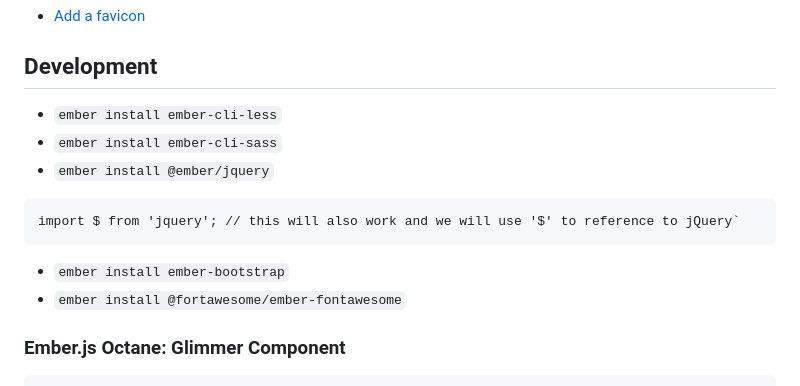
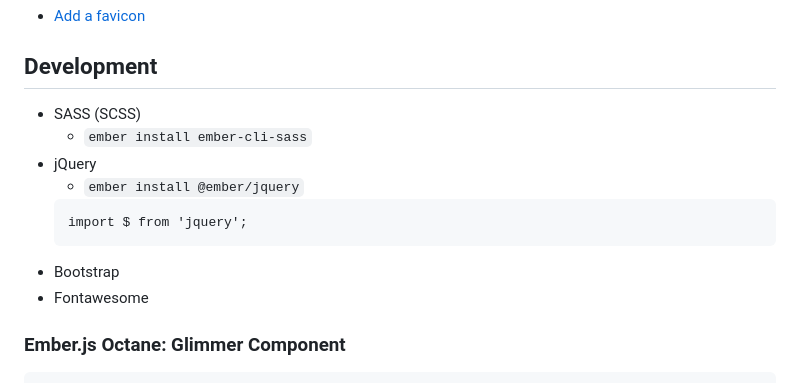
Before and after one commit to gtechsltn/TodoApp_Ember_5_4, a Markdown page: README.md, the part around the change. Drawn GitHub-style.

````diff
--- a/README.md
+++ b/README.md
@@ -45,14 +45,15 @@ You will need the following things properly installed on your computer.
 
 ## Development
 
-* `ember install ember-cli-less`
-* `ember install ember-cli-sass`
-* `ember install @ember/jquery`
-```
-import $ from 'jquery'; // this will also work and we will use '$' to reference to jQuery`
-```
-* `ember install ember-bootstrap`
-* `ember install @fortawesome/ember-fontawesome`
+* SASS (SCSS)
+  * `ember install ember-cli-sass`
+* jQuery
+  * `ember install @ember/jquery`
+  ```
+  import $ from 'jquery';
+  ```
+* Bootstrap
+* Fontawesome
 
 ### Ember.js Octane: Glimmer Component
 
````
